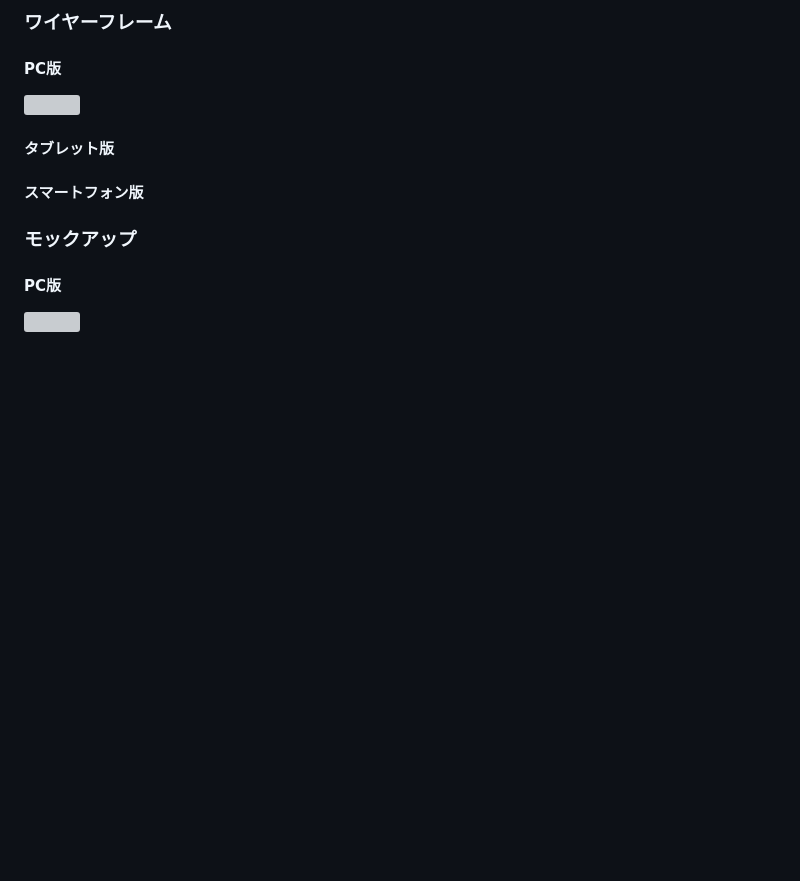
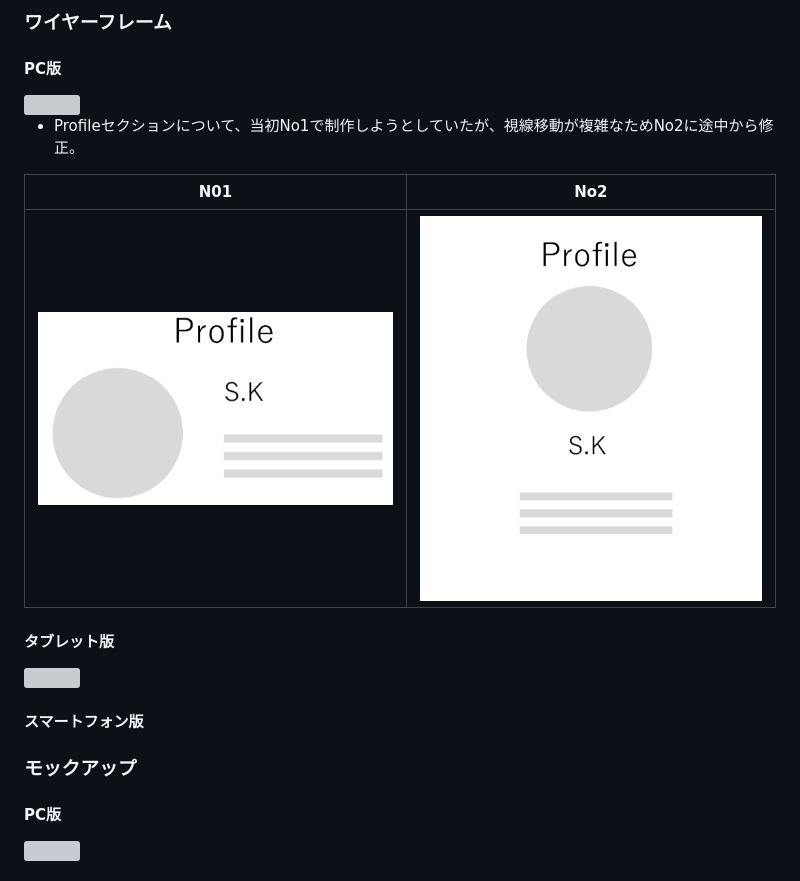
Before and after one commit to portfoliobysk/portfoliobysk.github.io, a Markdown page: docs/000/000_DesignNote.md, the part around the change printed below. GitHub-like rendering; pictures changed too: docs/000/No1.png (added), docs/000/No2.png (added); blank space fills up the shorter version; grey boxes are pictures that could not be loaded.

```diff
--- a/docs/000/000_DesignNote.md
+++ b/docs/000/000_DesignNote.md
@@ -24,6 +24,12 @@ TOPページはポートフォリオサイトにおいて、訪問者が一番
 
 ### ワイヤーフレーム
 #### PC版
-<img src="000_Wireframe.svg">
+<img src="000_PC_Wireframe.svg">
+
+- Profileセクションについて、当初No1で制作しようとしていたが、視線移動が複雑なためNo2に途中から修正。
+
+|N01|No2|
+|-----|-----|
+|<img src="No1.png">|<img src="No2.png">|
 
 #### タブレット版
```
Also changed, not shown: other parts of docs/000/000_DesignNote.md (+1 -0 lines), README.md (+5 -2 lines), 3 other files.
